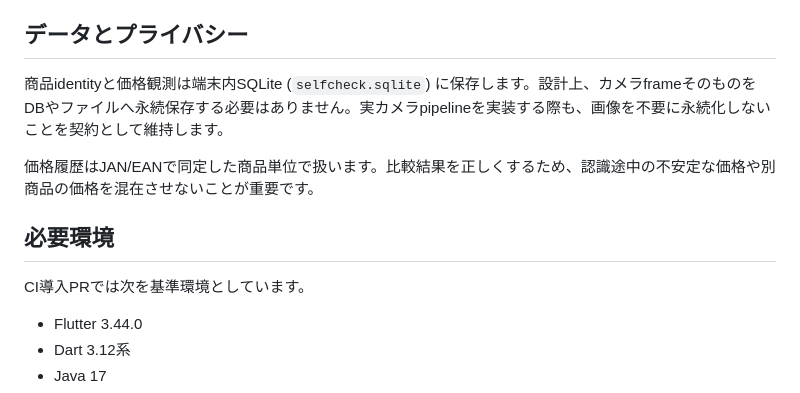
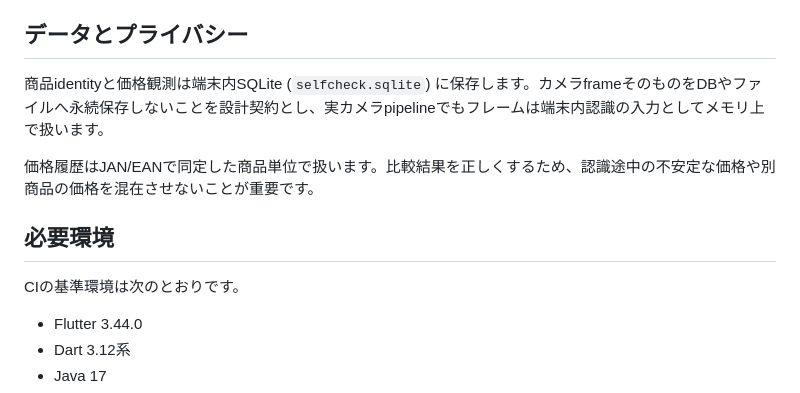
Before and after one commit to kaenozu/selfcheck, a Markdown page: README.md, the part around one of its changes. GitHub-like rendering.

```diff
--- a/README.md
+++ b/README.md
@@ -20,13 +22,13 @@
 
 ## データとプライバシー
 
-商品identityと価格観測は端末内SQLite (`selfcheck.sqlite`) に保存します。設計上、カメラframeそのものをDBやファイルへ永続保存する必要はありません。実カメラpipelineを実装する際も、画像を不要に永続化しないことを契約として維持します。
+商品identityと価格観測は端末内SQLite (`selfcheck.sqlite`) に保存します。カメラframeそのものをDBやファイルへ永続保存しないことを設計契約とし、実カメラpipelineでもフレームは端末内認識の入力としてメモリ上で扱います。
 
 価格履歴はJAN/EANで同定した商品単位で扱います。比較結果を正しくするため、認識途中の不安定な価格や別商品の価格を混在させないことが重要です。
 
 ## 必要環境
 
-CI導入PRでは次を基準環境としています。
+CIの基準環境は次のとおりです。
 
 - Flutter 3.44.0
 - Dart 3.12系
```
Also changed, not shown: other parts of README.md (+22 -12 lines).
